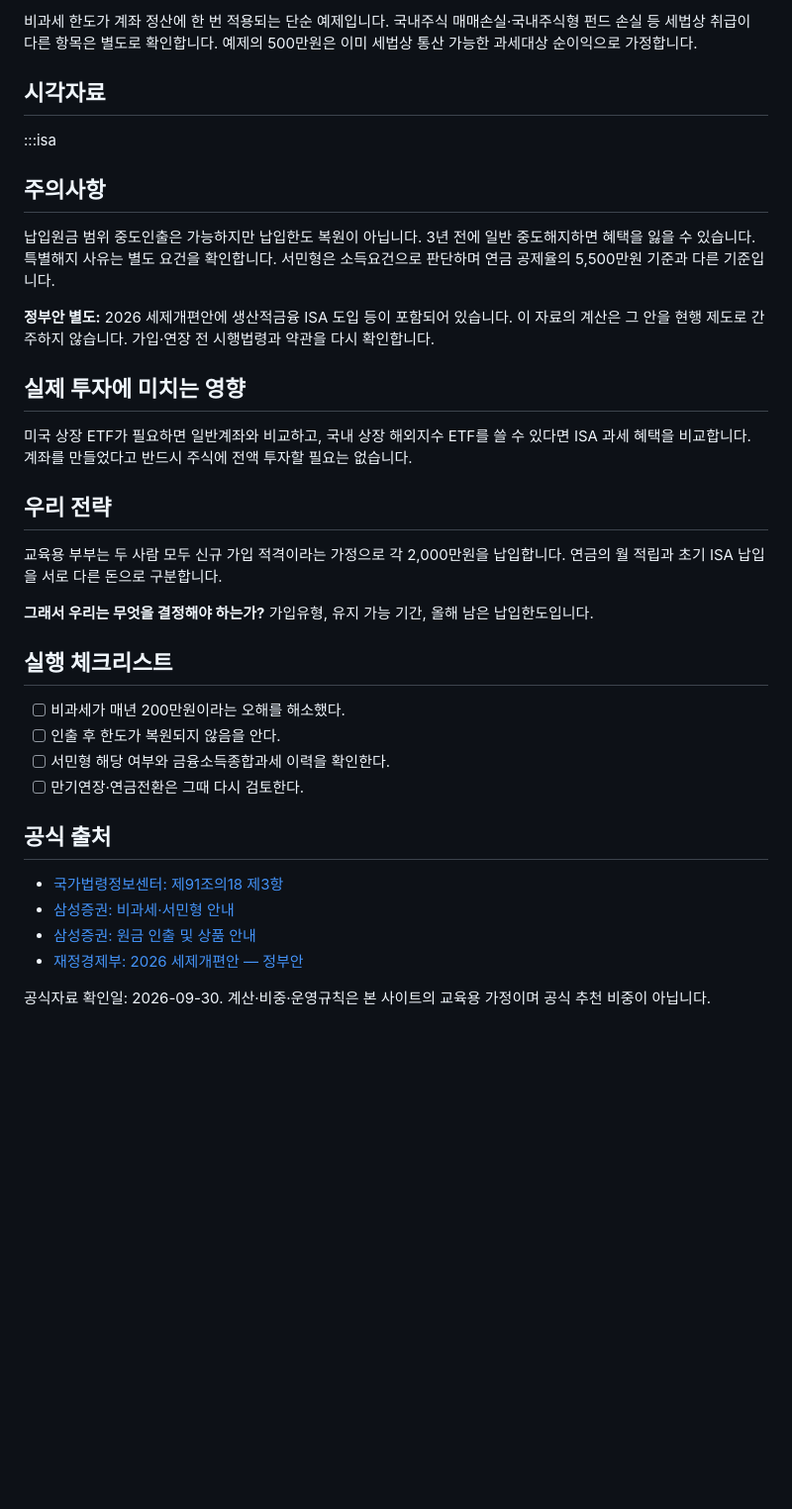
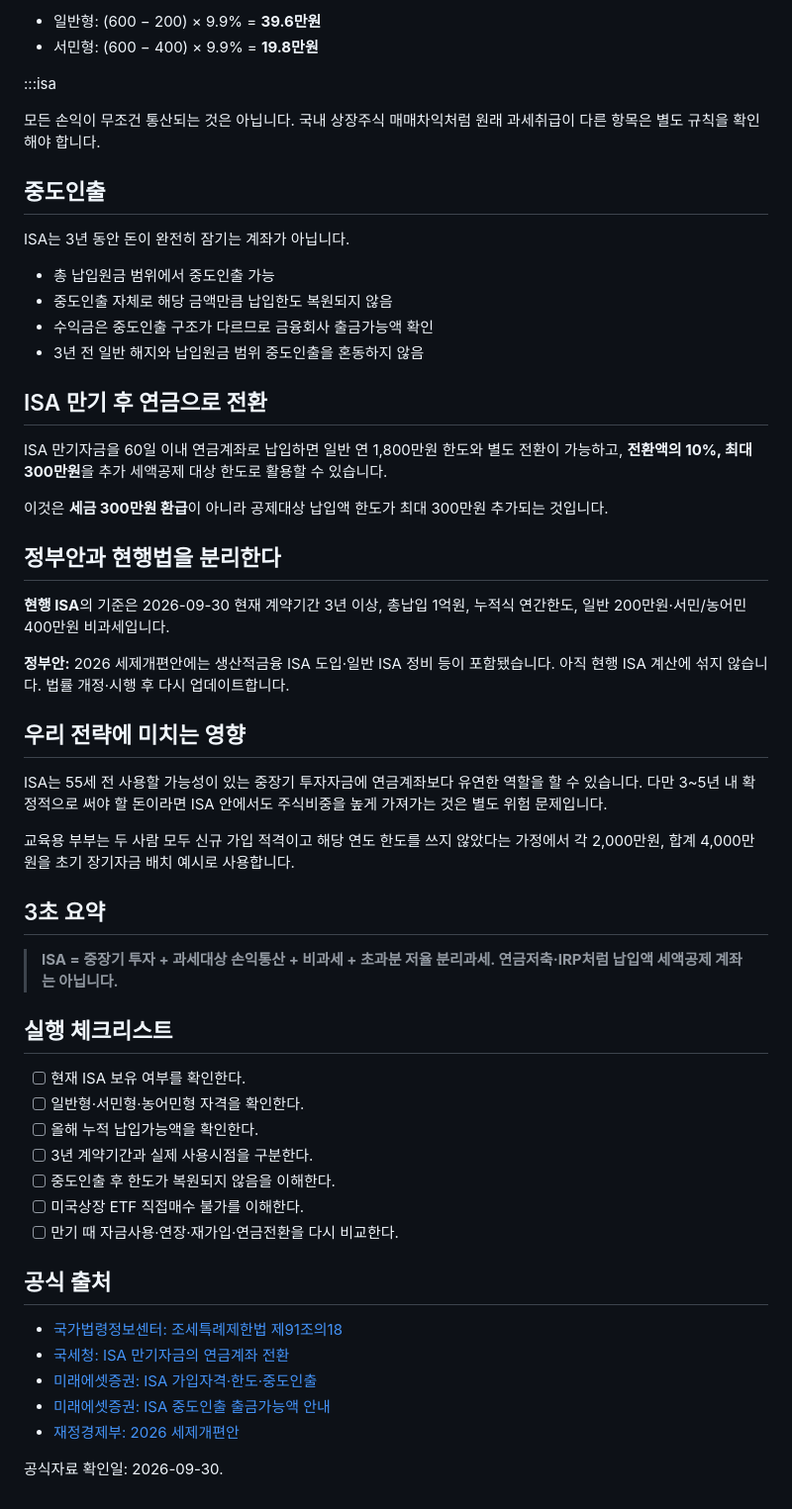
Before and after one commit to DevBoxLee/study, a Markdown page: content/06-01-isa.md, the part around one of its changes. Shown at 99% size. Drawn GitHub-style; blank space fills up the shorter version.

Commit message:
feat: restore complete tax-account guide analysis

```diff
--- a/content/06-01-isa.md
+++ b/content/06-01-isa.md
@@ -35,38 +75,58 @@ ISA는 납입 때 세액공제를 받는 계좌가 아니라, 운용 후 과세
 
-비과세 한도가 계좌 정산에 한 번 적용되는 단순 예제입니다. 국내주식 매매손실·국내주식형 펀드 손실 등 세법상 취급이 다른 항목은 별도로 확인합니다. 예제의 500만원은 이미 세법상 통산 가능한 과세대상 순이익으로 가정합니다.
-
-## 시각자료
+- 일반형: (600 − 200) × 9.9% = **39.6만원**
+- 서민형: (600 − 400) × 9.9% = **19.8만원**
 
 :::isa
 
-## 주의사항
+모든 손익이 무조건 통산되는 것은 아닙니다. 국내 상장주식 매매차익처럼 원래 과세취급이 다른 항목은 별도 규칙을 확인해야 합니다.
 
-납입원금 범위 중도인출은 가능하지만 납입한도 복원이 아닙니다. 3년 전에 일반 중도해지하면 혜택을 잃을 수 있습니다. 특별해지 사유는 별도 요건을 확인합니다. 서민형은 소득요건으로 판단하며 연금 공제율의 5,500만원 기준과 다른 기준입니다.
+## 중도인출
 
-**정부안 별도:** 2026 세제개편안에 생산적금융 ISA 도입 등이 포함되어 있습니다. 이 자료의 계산은 그 안을 현행 제도로 간주하지 않습니다. 가입·연장 전 시행법령과 약관을 다시 확인합니다.
+ISA는 3년 동안 돈이 완전히 잠기는 계좌가 아닙니다.
 
-## 실제 투자에 미치는 영향
+- 총 납입원금 범위에서 중도인출 가능
+- 중도인출 자체로 해당 금액만큼 납입한도 복원되지 않음
+- 수익금은 중도인출 구조가 다르므로 금융회사 출금가능액 확인
+- 3년 전 일반 해지와 납입원금 범위 중도인출을 혼동하지 않음
 
-미국 상장 ETF가 필요하면 일반계좌와 비교하고, 국내 상장 해외지수 ETF를 쓸 수 있다면 ISA 과세 혜택을 비교합니다. 계좌를 만들었다고 반드시 주식에 전액 투자할 필요는 없습니다.
+## ISA 만기 후 연금으로 전환
 
-## 우리 전략
+ISA 만기자금을 60일 이내 연금계좌로 납입하면 일반 연 1,800만원 한도와 별도 전환이 가능하고, **전환액의 10%, 최대 300만원**을 추가 세액공제 대상 한도로 활용할 수 있습니다.
 
-교육용 부부는 두 사람 모두 신규 가입 적격이라는 가정으로 각 2,000만원을 납입합니다. 연금의 월 적립과 초기 ISA 납입을 서로 다른 돈으로 구분합니다.
+이것은 **세금 300만원 환급**이 아니라 공제대상 납입액 한도가 최대 300만원 추가되는 것입니다.
 
-**그래서 우리는 무엇을 결정해야 하는가?** 가입유형, 유지 가능 기간, 올해 남은 납입한도입니다.
+## 정부안과 현행법을 분리한다
+
+**현행 ISA**의 기준은 2026-09-30 현재 계약기간 3년 이상, 총납입 1억원, 누적식 연간한도, 일반 200만원·서민/농어민 400만원 비과세입니다.
+
+**정부안:** 2026 세제개편안에는 생산적금융 ISA 도입·일반 ISA 정비 등이 포함됐습니다. 아직 현행 ISA 계산에 섞지 않습니다. 법률 개정·시행 후 다시 업데이트합니다.
+
+## 우리 전략에 미치는 영향
+
+ISA는 55세 전 사용할 가능성이 있는 중장기 투자자금에 연금계좌보다 유연한 역할을 할 수 있습니다. 다만 3~5년 내 확정적으로 써야 할 돈이라면 ISA 안에서도 주식비중을 높게 가져가는 것은 별도 위험 문제입니다.
+
+교육용 부부는 두 사람 모두 신규 가입 적격이고 해당 연도 한도를 쓰지 않았다는 가정에서 각 2,000만원, 합계 4,000만원을 초기 장기자금 배치 예시로 사용합니다.
+
+## 3초 요약
+
+> **ISA = 중장기 투자 + 과세대상 손익통산 + 비과세 + 초과분 저율 분리과세. 연금저축·IRP처럼 납입액 세액공제 계좌는 아닙니다.**
 
 ## 실행 체크리스트
 
-- [ ] 비과세가 매년 200만원이라는 오해를 해소했다.
-- [ ] 인출 후 한도가 복원되지 않음을 안다.
-- [ ] 서민형 해당 여부와 금융소득종합과세 이력을 확인한다.
-- [ ] 만기연장·연금전환은 그때 다시 검토한다.
+- [ ] 현재 ISA 보유 여부를 확인한다.
+- [ ] 일반형·서민형·농어민형 자격을 확인한다.
+- [ ] 올해 누적 납입가능액을 확인한다.
+- [ ] 3년 계약기간과 실제 사용시점을 구분한다.
+- [ ] 중도인출 후 한도가 복원되지 않음을 이해한다.
+- [ ] 미국상장 ETF 직접매수 불가를 이해한다.
+- [ ] 만기 때 자금사용·연장·재가입·연금전환을 다시 비교한다.
 
 ## 공식 출처
 
-- [국가법령정보센터: 제91조의18 제3항](https://www.law.go.kr/lsLinkCommonInfo.do?lsJoLnkSeq=1026402585)
-- [삼성증권: 비과세·서민형 안내](https://www.samsungpop.com/mbw/finance/isa/guide.pop)
-- [삼성증권: 원금 인출 및 상품 안내](https://www.samsungpop.com/ux/kor/finance/isa/isainfo/intro.do)
-- [재정경제부: 2026 세제개편안 — 정부안](https://www.mofe.go.kr/2026/taxlaw.do)
+- [국가법령정보센터: 조세특례제한법 제91조의18](https://www.law.go.kr/lsLinkCommonInfo.do?lsJoLnkSeq=1026402585)
+- [국세청: ISA 만기자금의 연금계좌 전환](https://www.nts.go.kr/nts/cm/cntnts/cntntsView.do?cntntsId=7885&mi=6449)
+- [미래에셋증권: ISA 가입자격·한도·중도인출](https://securities.miraeasset.com/hks/hks4659/n02.do)
+- [미래에셋증권: ISA 중도인출 출금가능액 안내](https://securities.miraeasset.com/bbs/board/message/view.do?categoryId=1296&messageId=2341154)
+- [재정경제부: 2026 세제개편안](https://www.mofe.go.kr/2026/taxlaw.do)
 
-공식자료 확인일: 2026-09-30. 계산·비중·운영규칙은 본 사이트의 교육용 가정이며 공식 추천 비중이 아닙니다.
+공식자료 확인일: 2026-09-30.
```
Also changed, not shown: other parts of content/06-01-isa.md (+57 -17 lines).
